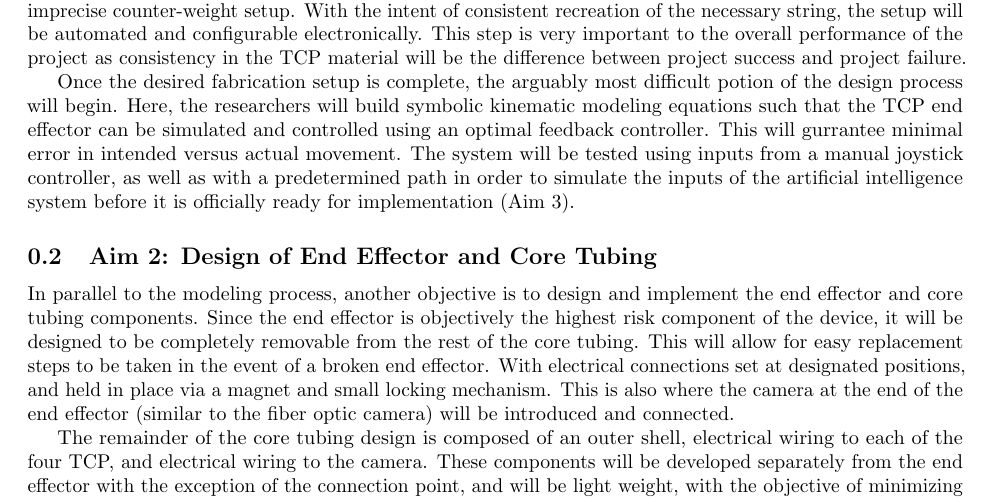
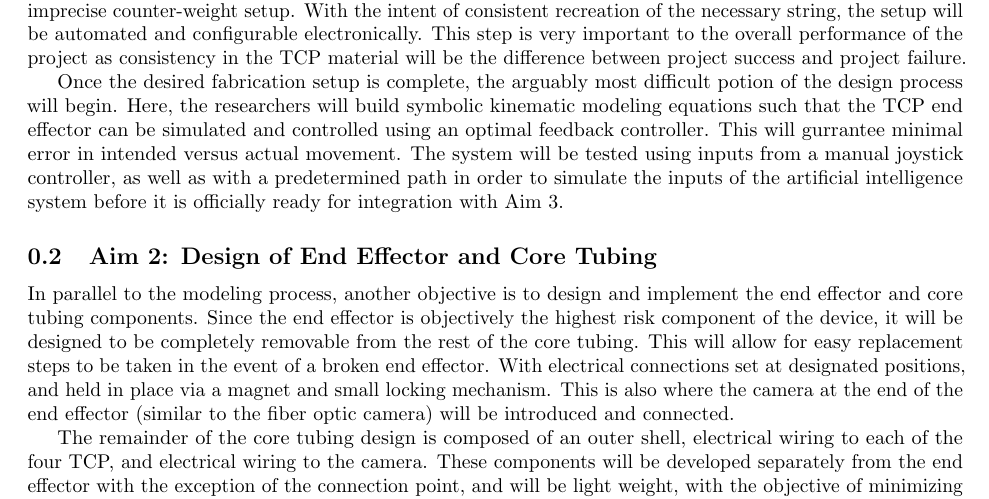
Before and after one commit to michaelnaps/aei_grant, a LaTeX document (LaTex/root.tex, which reads LaTex/parts/specific_aims.tex): part of page 1 of 10, cut so that both start at the same text. Compiled offline with pdfLaTeX.

Commit message:
make final changes

```diff
--- a/LaTex/parts/specific_aims.tex
+++ b/LaTex/parts/specific_aims.tex
@@ -12,7 +12,7 @@
 
 		Because of the unique properties of the actuation material, and for the purpose of data collection, the TCP material will be made in house. In the past, the material was created using a manually spun hand drill and imprecise counter-weight setup. With the intent of consistent recreation of the necessary string, the setup will be automated and configurable electronically. This step is very important to the overall performance of the project as consistency in the TCP material will be the difference between project success and project failure.
 
-		Once the desired fabrication setup is complete, the arguably most difficult potion of the design process will begin. Here, the researchers will build symbolic kinematic modeling equations such that the TCP end effector can be simulated and controlled using an optimal feedback controller. This will gurrantee minimal error in intended versus actual movement. The system will be tested using inputs from a manual joystick controller, as well as with a predetermined path in order to simulate the inputs of the artificial intelligence system before it is officially ready for implementation (Aim 3).
+		Once the desired fabrication setup is complete, the arguably most difficult potion of the design process will begin. Here, the researchers will build symbolic kinematic modeling equations such that the TCP end effector can be simulated and controlled using an optimal feedback controller. This will gurrantee minimal error in intended versus actual movement. The system will be tested using inputs from a manual joystick controller, as well as with a predetermined path in order to simulate the inputs of the artificial intelligence system before it is officially ready for integration with Aim 3.
 
 	\subsection{Aim 2: Design of End Effector and Core Tubing}
 	\label{subsect:aim2}
```
Also changed, not shown: 8 other files.
